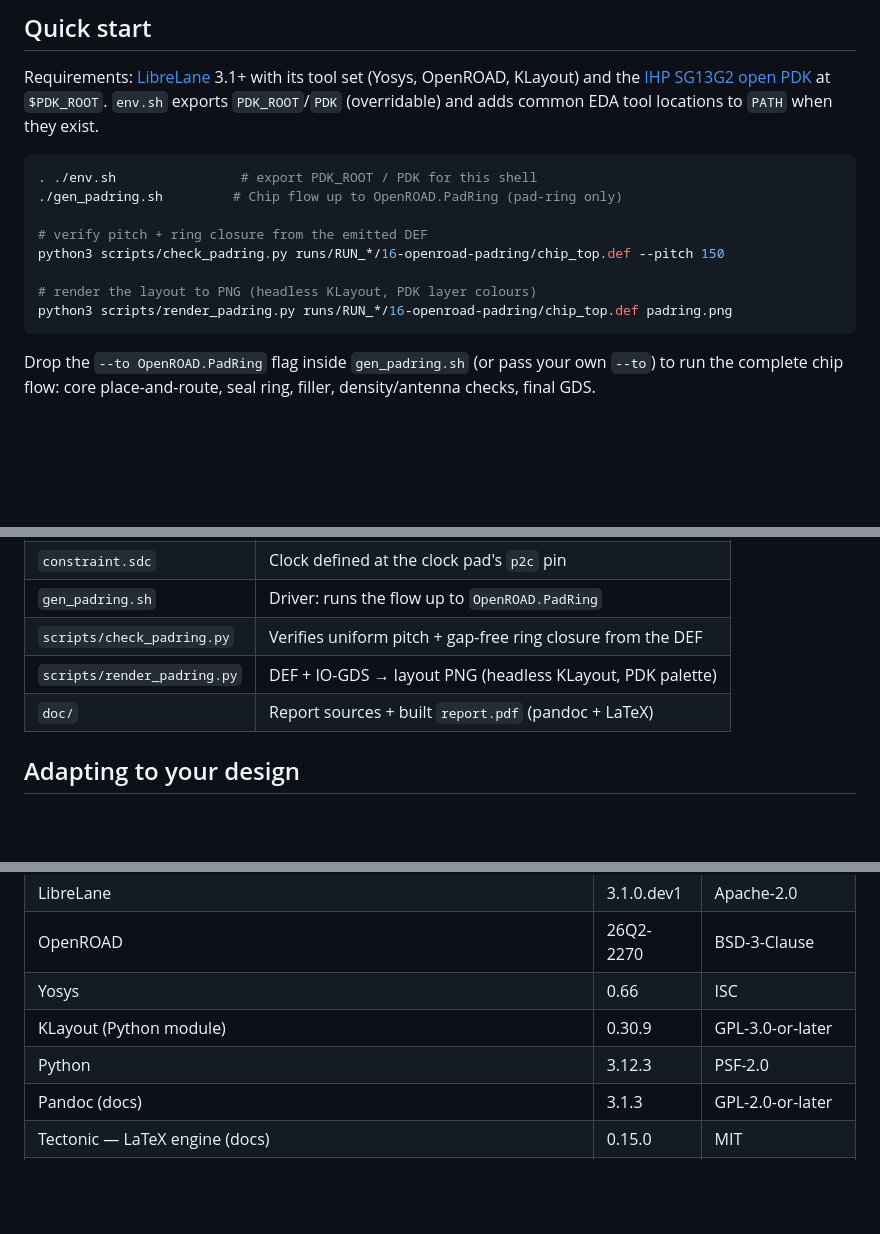
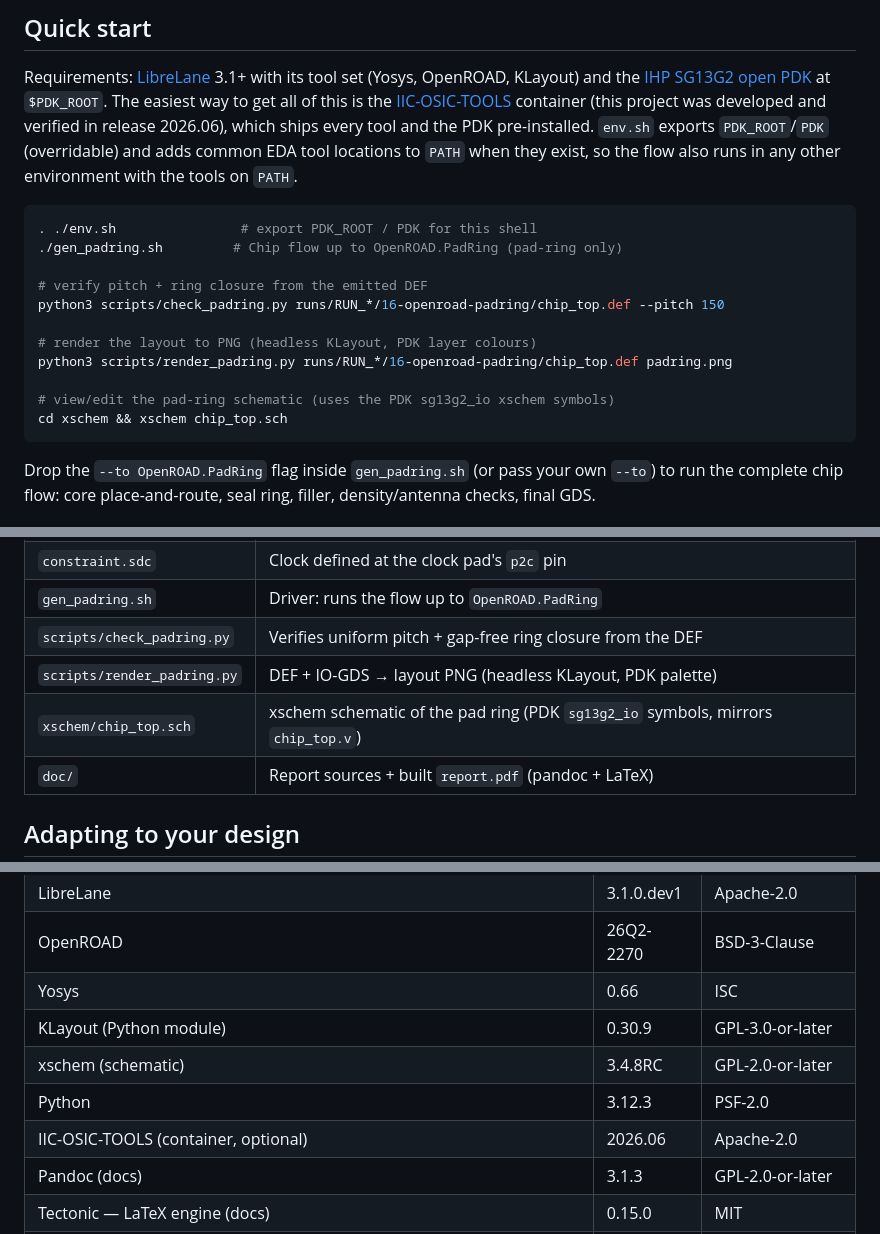
Before and after one commit to ChipDesign-BV/pad-ring-ihp, a Markdown page: README.md, 3 parts joined by grey strips. GitHub-like rendering; blank space fills up the shorter version.

````diff
--- a/README.md
+++ b/README.md
@@ -25,8 +25,12 @@ A full write-up of the method — with the driver script, the Verilog pad idioms
 Requirements: [LibreLane](https://github.com/librelane/librelane) 3.1+ with its tool set
 (Yosys, OpenROAD, KLayout) and the
 [IHP SG13G2 open PDK](https://github.com/IHP-GmbH/IHP-Open-PDK) at `$PDK_ROOT`.
-`env.sh` exports `PDK_ROOT`/`PDK` (overridable) and adds common EDA tool locations to
-`PATH` when they exist.
+The easiest way to get all of this is the
+[IIC-OSIC-TOOLS](https://github.com/iic-jku/IIC-OSIC-TOOLS) container (this project was
+developed and verified in release 2026.06), which ships every tool and the PDK
+pre-installed. `env.sh` exports `PDK_ROOT`/`PDK` (overridable) and adds common EDA tool
+locations to `PATH` when they exist, so the flow also runs in any other environment with
+the tools on `PATH`.
 
 ```sh
 . ./env.sh                # export PDK_ROOT / PDK for this shell
@@ -37,6 +41,9 @@ python3 scripts/check_padring.py runs/RUN_*/16-openroad-padring/chip_top.def --p
 
 # render the layout to PNG (headless KLayout, PDK layer colours)
 python3 scripts/render_padring.py runs/RUN_*/16-openroad-padring/chip_top.def padring.png
+
+# view/edit the pad-ring schematic (uses the PDK sg13g2_io xschem symbols)
+cd xschem && xschem chip_top.sch
 ```
 
 Drop the `--to OpenROAD.PadRing` flag inside `gen_padring.sh` (or pass your own `--to`)
@@ -79,6 +86,7 @@ and the 140 µm seal-ring inset are inherited automatically.
 | `gen_padring.sh` | Driver: runs the flow up to `OpenROAD.PadRing` |
 | `scripts/check_padring.py` | Verifies uniform pitch + gap-free ring closure from the DEF |
 | `scripts/render_padring.py` | DEF + IO-GDS → layout PNG (headless KLayout, PDK palette) |
+| `xschem/chip_top.sch` | xschem schematic of the pad ring (PDK `sg13g2_io` symbols, mirrors `chip_top.v`) |
 | `doc/` | Report sources + built `report.pdf` (pandoc + LaTeX) |
 
 ## Adapting to your design
@@ -113,7 +121,9 @@ other foundry data is used or referenced. Full details with roles in
 | OpenROAD | 26Q2-2270 | BSD-3-Clause |
 | Yosys | 0.66 | ISC |
 | KLayout (Python module) | 0.30.9 | GPL-3.0-or-later |
+| xschem (schematic) | 3.4.8RC | GPL-2.0-or-later |
 | Python | 3.12.3 | PSF-2.0 |
+| IIC-OSIC-TOOLS (container, optional) | 2026.06 | Apache-2.0 |
 | Pandoc (docs) | 3.1.3 | GPL-2.0-or-later |
 | Tectonic — LaTeX engine (docs) | 0.15.0 | MIT |
 | Matplotlib (figures) | 3.11.0 | Matplotlib License |
````
Also changed, not shown: doc/report.md (+21 -2 lines), doc/fig/padring_schematic.png (added), 4 other files.
